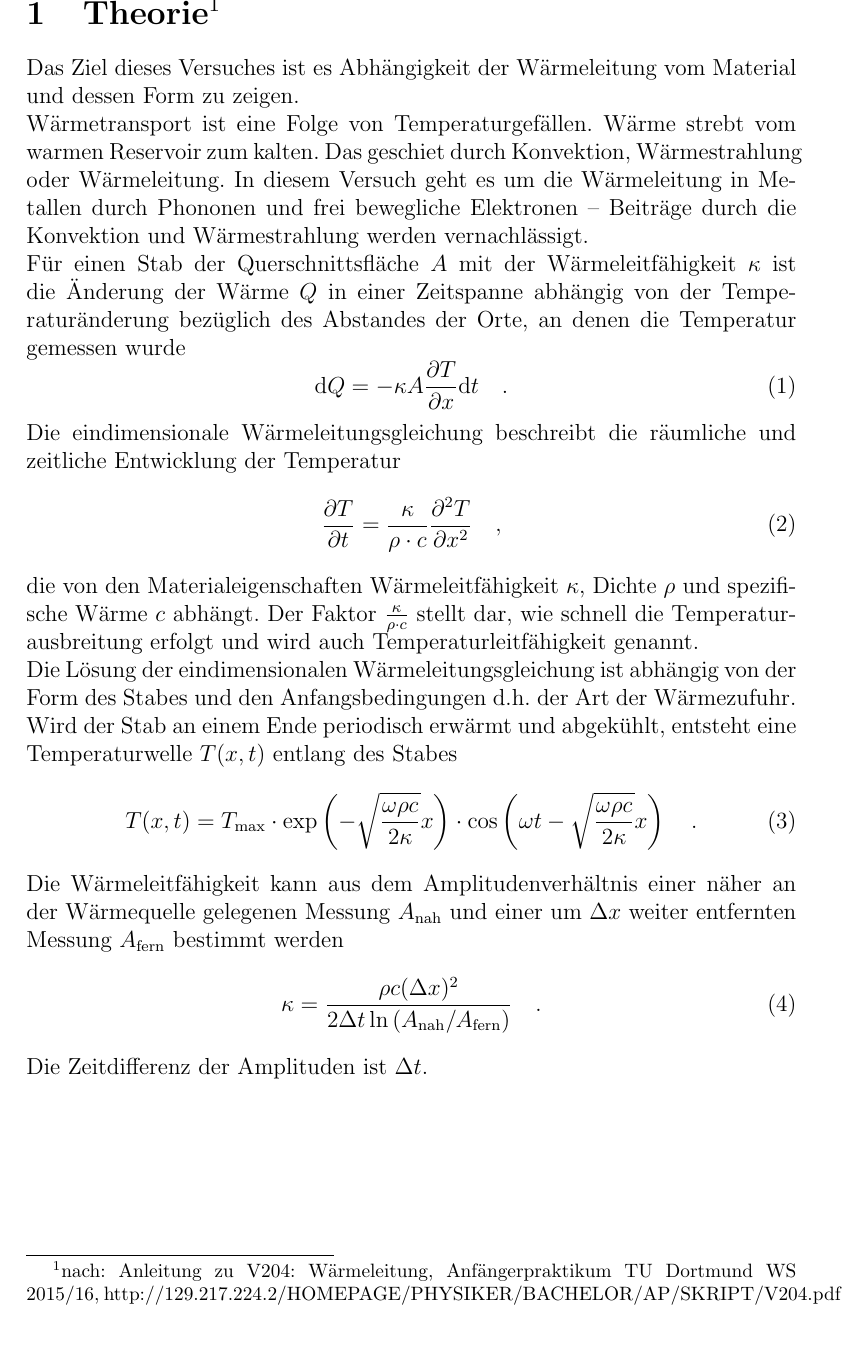
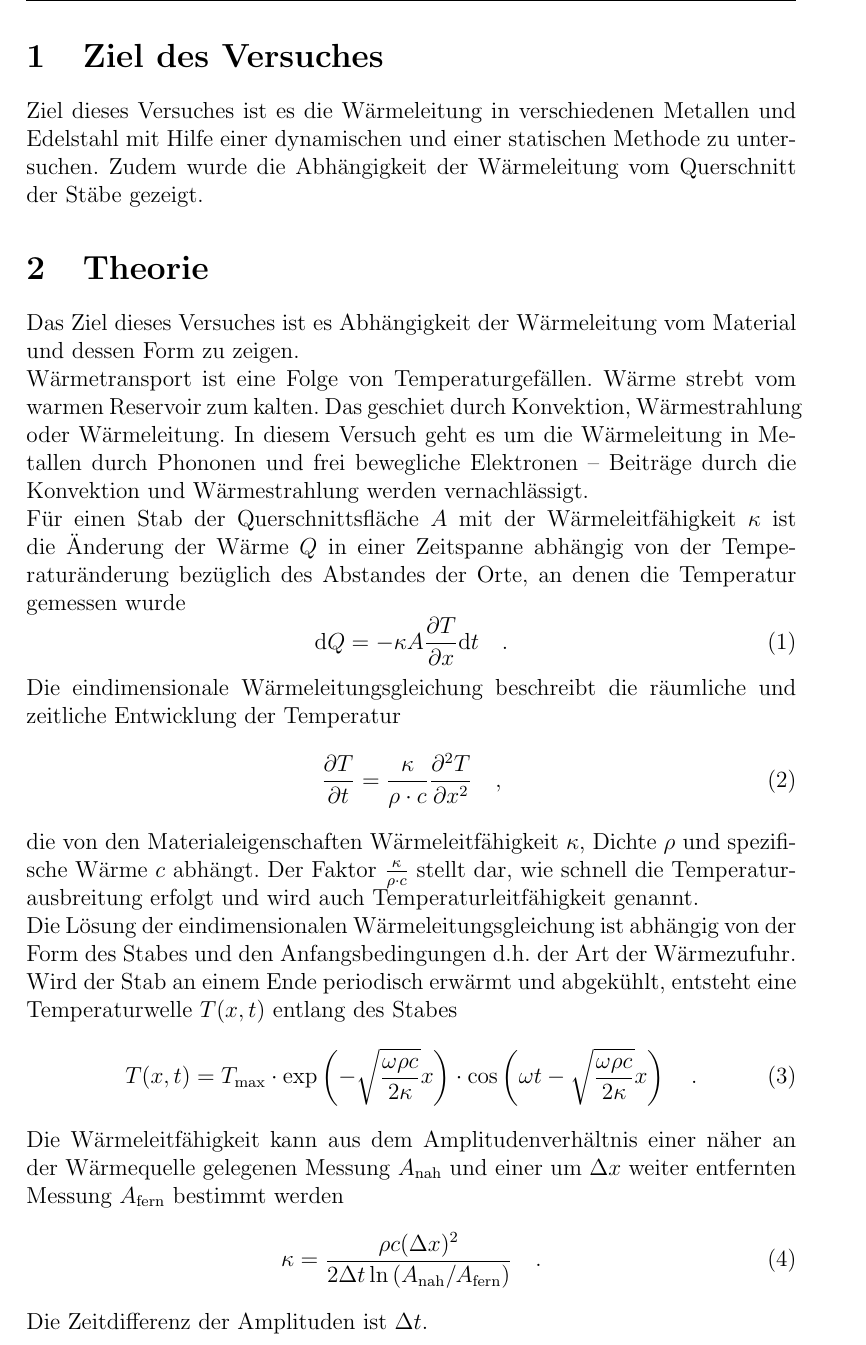
Before and after one commit to Anjaaaa/AP-1516, a LaTeX document (V204-Wärmeleitung/Protokoll.tex, which reads V204-Wärmeleitung/Ziel.txt): part of page 3 of 10, cut at the place of the change. Compiled offline with pdfLaTeX.

Commit message:
V204 Ziel hinzugefügt -> Korrektur fertig

```diff
--- a/V204-Wärmeleitung/Protokoll.tex
+++ b/V204-Wärmeleitung/Protokoll.tex
@@ -41,8 +41,12 @@
 \tableofcontents
 \newpage
 
+\section{Ziel des Versuches}
+\input{Ziel.txt}
 
-\section[Theorie]{Theorie\footnote{nach: Anleitung zu V204: Wärmeleitung, Anfängerpraktikum TU Dortmund WS 2015/16, http://129.217.224.2/HOMEPAGE/PHYSIKER/BACHELOR/AP/SKRIPT/V204.pdf}}
+
+\section{Theorie}
+%[Theorie]{Theorie\footnote{nach: Anleitung zu V204: Wärmeleitung, Anfängerpraktikum TU Dortmund WS 2015/16, http://129.217.224.2/HOMEPAGE/PHYSIKER/BACHELOR/AP/SKRIPT/V204.pdf}}
 \input{Theorie.tex}
 
 \section{Aufbau und Ablauf des Experiments}
--- /dev/null
+++ b/V204-Wärmeleitung/Ziel.txt
@@ -0,0 +1 @@
+Ziel dieses Versuches ist es die Wärmeleitung in verschiedenen Metallen und Edelstahl mit Hilfe einer dynamischen und einer statischen Methode zu untersuchen. Zudem wurde die Abhängigkeit der Wärmeleitung vom Querschnitt der Stäbe gezeigt.
```
Also changed, not shown: V204-Wärmeleitung/Protokoll.pdf, 4 other files.
